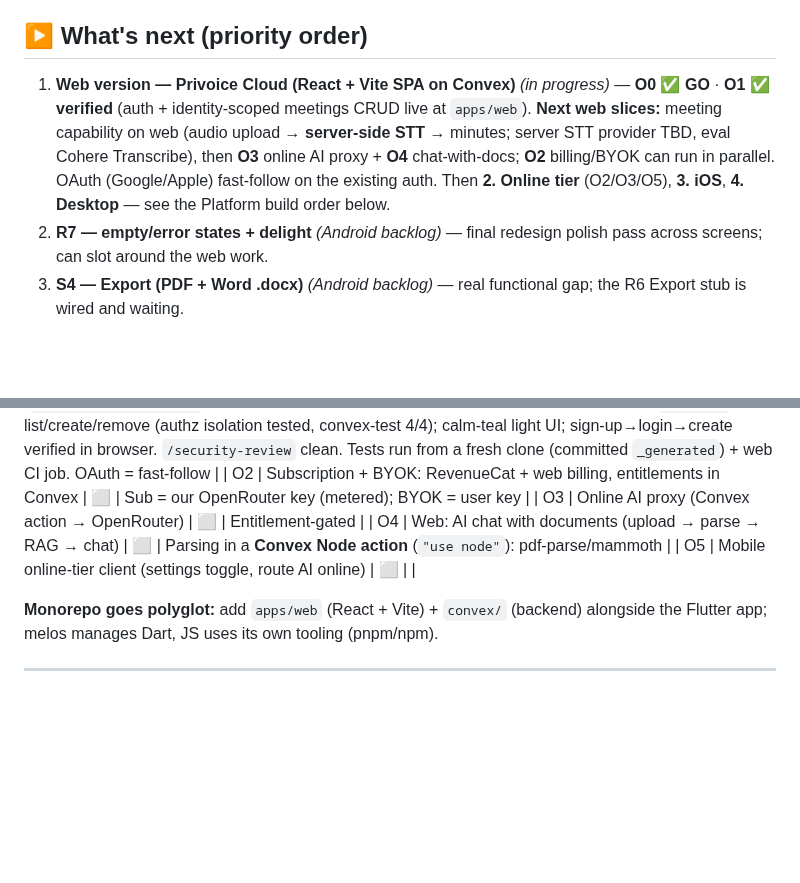
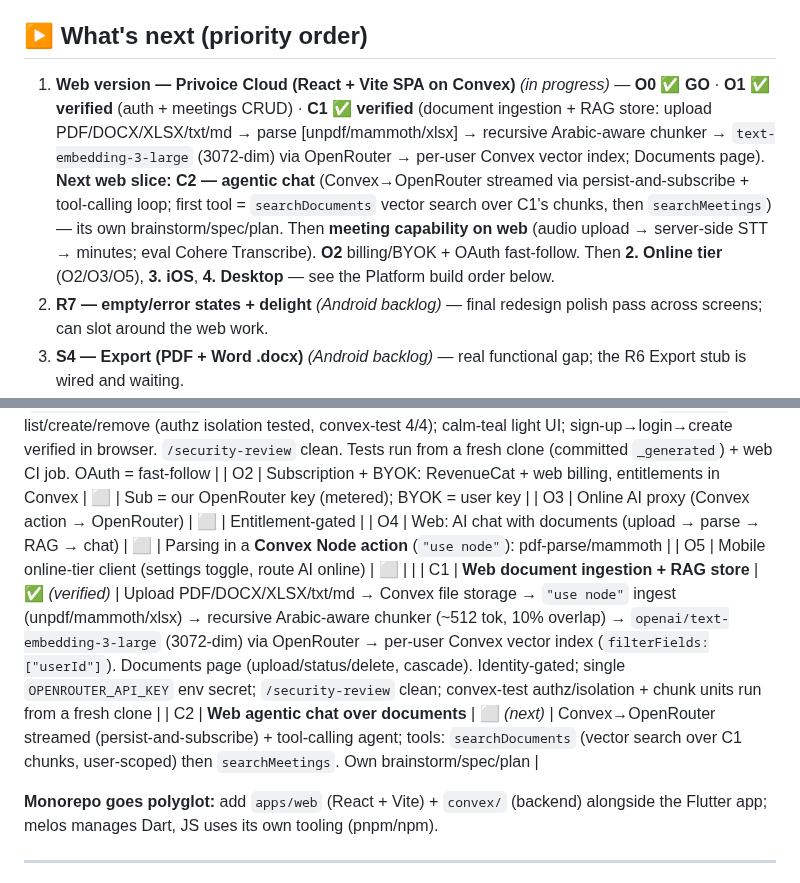
Before and after one commit to alilibx/privoice, a Markdown page: STATUS.md, 2 parts joined by grey strips. Drawn GitHub-style; blank space fills up the shorter version.

Commit message:
docs(status): C1 web document ingestion + RAG verified; C2 agentic chat next

```diff
--- a/STATUS.md
+++ b/STATUS.md
@@ -7,7 +7,7 @@
 
 ## ▶ What's next (priority order)
 
-1. **Web version — Privoice Cloud (React + Vite SPA on Convex)** *(in progress)* — **O0 ✅ GO** · **O1 ✅ verified** (auth + identity-scoped meetings CRUD live at `apps/web`). **Next web slices:** meeting capability on web (audio upload → **server-side STT** → minutes; server STT provider TBD, eval Cohere Transcribe), then **O3** online AI proxy + **O4** chat-with-docs; **O2** billing/BYOK can run in parallel. OAuth (Google/Apple) fast-follow on the existing auth. Then **2. Online tier** (O2/O3/O5), **3. iOS**, **4. Desktop** — see the Platform build order below.
+1. **Web version — Privoice Cloud (React + Vite SPA on Convex)** *(in progress)* — **O0 ✅ GO** · **O1 ✅ verified** (auth + meetings CRUD) · **C1 ✅ verified** (document ingestion + RAG store: upload PDF/DOCX/XLSX/txt/md → parse [unpdf/mammoth/xlsx] → recursive Arabic-aware chunker → `text-embedding-3-large` (3072-dim) via OpenRouter → per-user Convex vector index; Documents page). **Next web slice: C2 — agentic chat** (Convex→OpenRouter streamed via persist-and-subscribe + tool-calling loop; first tool = `searchDocuments` vector search over C1's chunks, then `searchMeetings`) — its own brainstorm/spec/plan. Then **meeting capability on web** (audio upload → server-side STT → minutes; eval Cohere Transcribe). **O2** billing/BYOK + OAuth fast-follow. Then **2. Online tier** (O2/O3/O5), **3. iOS**, **4. Desktop** — see the Platform build order below.
 2. **R7 — empty/error states + delight** *(Android backlog)* — final redesign polish pass across screens; can slot around the web work.
 3. **S4 — Export (PDF + Word .docx)** *(Android backlog)* — real functional gap; the R6 Export stub is wired and waiting.
 4. **On-device quality harnesses** — **T4** STT WER (accents/crosstalk/far-mic/**Arabic** — evaluate Cohere Transcribe here) + **T6** perf/thermal → device-tier→model table. Both need on-device runs.
@@ -75,6 +75,8 @@ Opt-in, off by default. Stack: **Convex** (auth, DB, functions, file storage, No
 | O3 | Online AI proxy (Convex action → OpenRouter) | ⬜ | Entitlement-gated |
 | O4 | Web: AI chat with documents (upload → parse → RAG → chat) | ⬜ | Parsing in a **Convex Node action** (`"use node"`): pdf-parse/mammoth |
 | O5 | Mobile online-tier client (settings toggle, route AI online) | ⬜ | |
+| C1 | **Web document ingestion + RAG store** | ✅ *(verified)* | Upload PDF/DOCX/XLSX/txt/md → Convex file storage → `"use node"` ingest (unpdf/mammoth/xlsx) → recursive Arabic-aware chunker (~512 tok, 10% overlap) → `openai/text-embedding-3-large` (3072-dim) via OpenRouter → per-user Convex vector index (`filterFields:["userId"]`). Documents page (upload/status/delete, cascade). Identity-gated; single `OPENROUTER_API_KEY` env secret; `/security-review` clean; convex-test authz/isolation + chunk units run from a fresh clone |
+| C2 | **Web agentic chat over documents** | ⬜ *(next)* | Convex→OpenRouter streamed (persist-and-subscribe) + tool-calling agent; tools: `searchDocuments` (vector search over C1 chunks, user-scoped) then `searchMeetings`. Own brainstorm/spec/plan |
 
 **Monorepo goes polyglot:** add `apps/web` (React + Vite) + `convex/` (backend) alongside the Flutter app; melos manages Dart, JS uses its own tooling (pnpm/npm).
 
```
